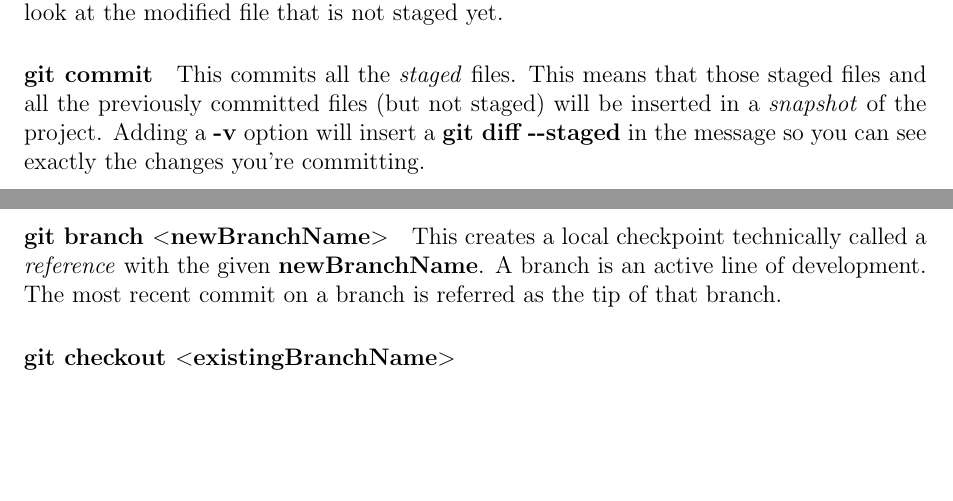
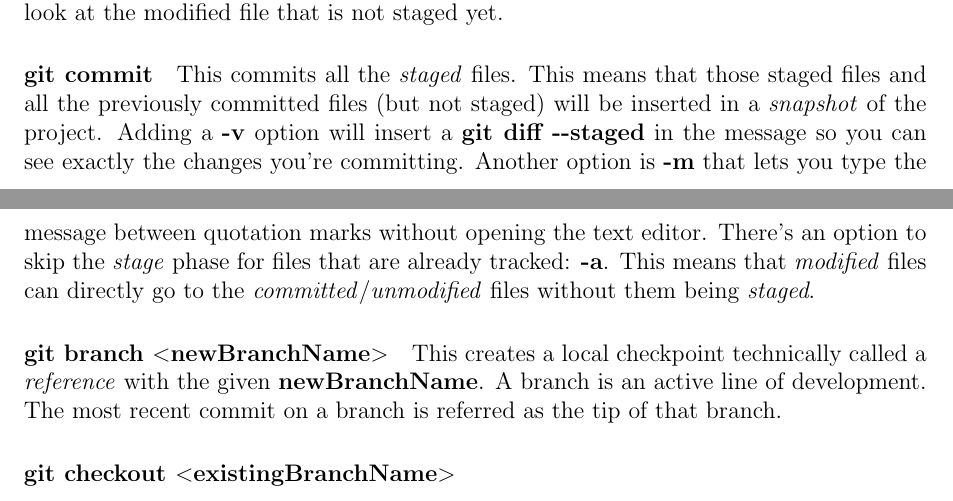
Before and after one commit to PhilCaesar/Understanding-Git, a LaTeX document (GitInfo.tex): two parts of pages 2 and 3 of 3, joined at a grey line, cut so that both start at the same text, the shorter picture padded with empty space. Compiled offline with pdfLaTeX.

Commit message:
other commit options

```diff
--- a/GitInfo.tex
+++ b/GitInfo.tex
@@ -67,7 +67,7 @@ This is not a command; it's a file in the root directory that git looks at to se
 
 \paragraph{git diff} This lets you know what lines have been changed to a modified file since its last staging. This means the file was added to the stage files, and then edited. You can see the difference between what is going to be committed (\emph{staged} file) and the file as it is in this moment after the changing (\emph{modified} file). To compare the last commit (\emph{unmodified} file) to the staged changes (\emph{staged} file) the command is \textbf{git diff -{}-staged}. This doesn't look at the modified file that is not staged yet.
 
-\paragraph{git commit} This commits all the \emph{staged} files. This means that those staged files and all the previously committed files (but not staged) will be inserted in a \emph{snapshot} of the project. Adding a \textbf{-v} option will insert a \textbf{git diff -{}-staged} in the message so you can see exactly the changes you're committing.
+\paragraph{git commit} This commits all the \emph{staged} files. This means that those staged files and all the previously committed files (but not staged) will be inserted in a \emph{snapshot} of the project. Adding a \textbf{-v} option will insert a \textbf{git diff -{}-staged} in the message so you can see exactly the changes you're committing. Another option is \textbf{-m} that lets you type the message between quotation marks without opening the text editor. There's an option to skip the \emph{stage} phase for files that are already tracked: \textbf{-a}. This means that \emph{modified} files can directly go to the \emph{committed}/\emph{unmodified} files without them being \emph{staged}.
 
 \paragraph{git branch $<$newBranchName$>$}
 This creates a local checkpoint technically called a \emph{reference} with the given \textbf{newBranchName}. A branch is an active line of development. The most recent commit on a branch is referred as the tip of that branch.
```
